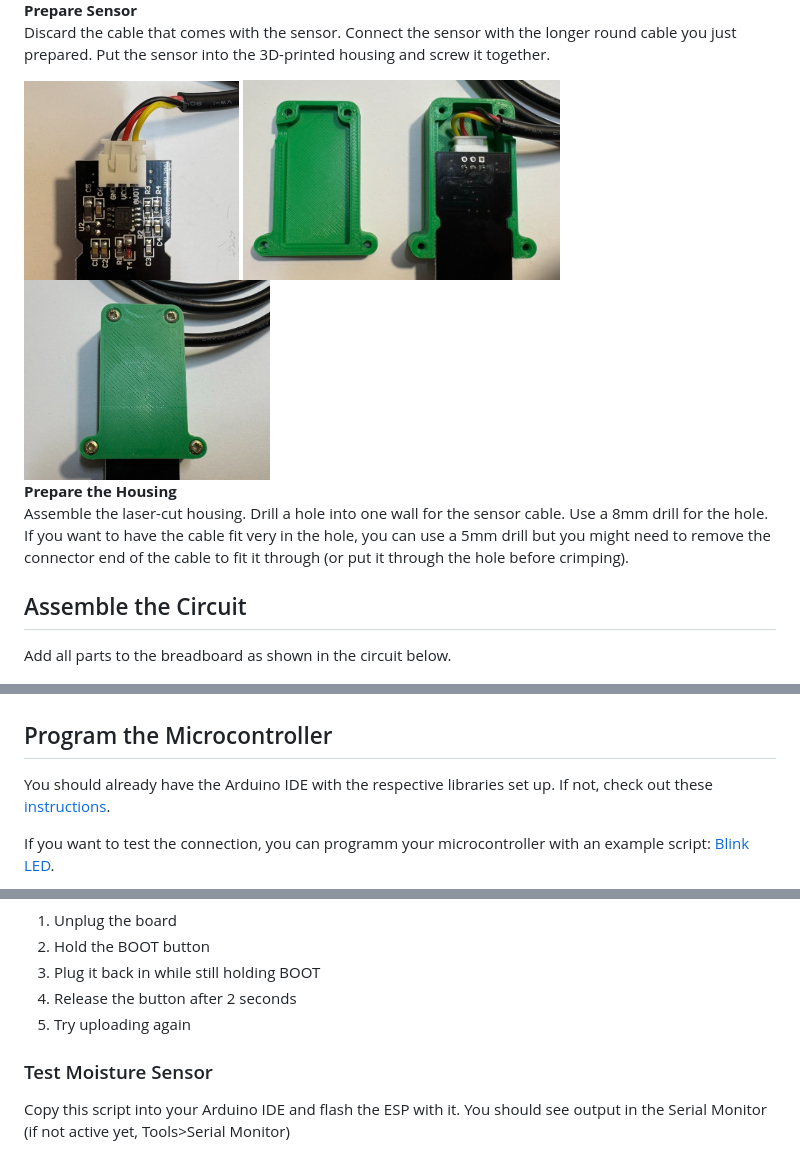
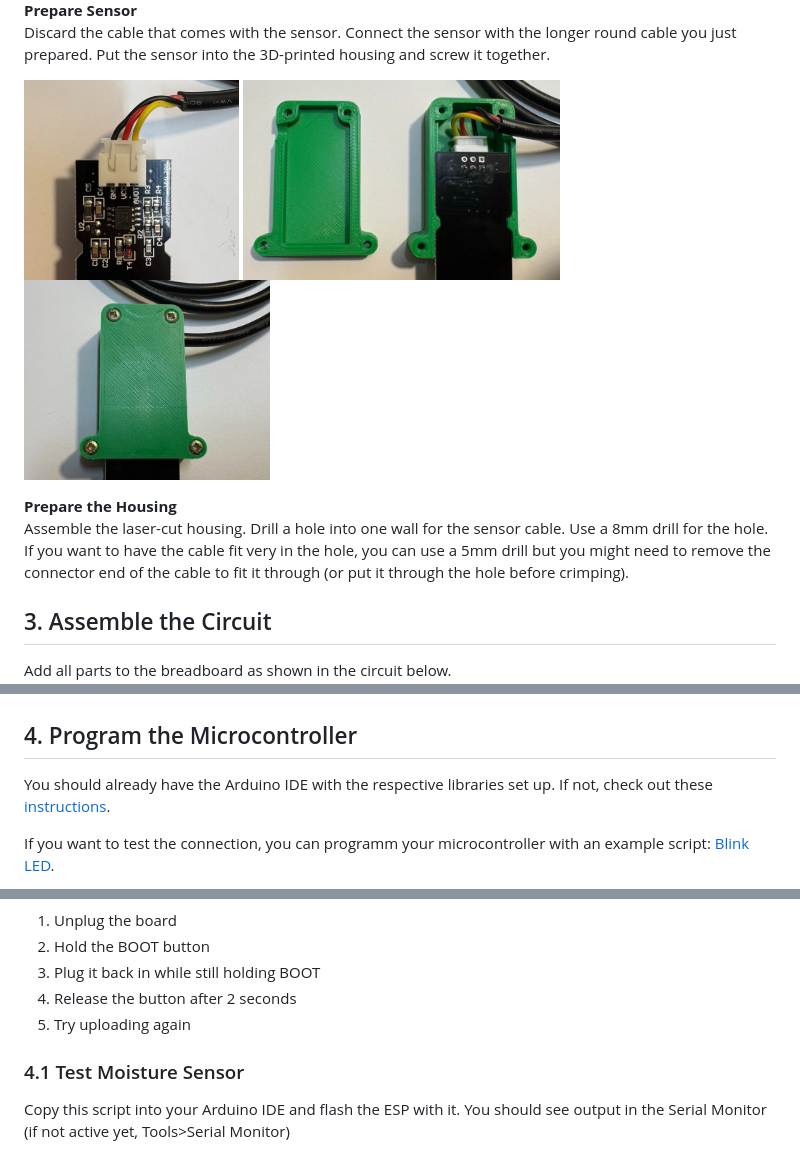
Before and after one commit to vektorious/hpi_smart_plants, a Markdown page: instuctions.md, 3 parts joined by grey strips. GitHub-like rendering.

```diff
--- a/instuctions.md
+++ b/instuctions.md
@@ -36,13 +36,11 @@ Crimp one 3-pin JST (PH) connector on one side of the cable and a 3-pin male Dup
 **Prepare Sensor**\
 Discard the cable that comes with the sensor. Connect the sensor with the longer round cable you just prepared. Put the sensor into the 3D-printed housing and screw it together.
 
-<img src="img/sensor_connection.png" height="200">
-<img src="img/sensor_housing.png" height="200">
-<img src="img/sensor_final.png" height="200">
+<img src="img/sensor_connection.png" height="200"> <img src="img/sensor_housing.png" height="200"> <img src="img/sensor_final.png" height="200">
 
 **Prepare the Housing**\
 Assemble the laser-cut housing. Drill a hole into one wall for the sensor cable. Use a 8mm drill for the hole. If you want to have the cable fit very in the hole, you can use a 5mm drill but you might need to remove the connector end of the cable to fit it through (or put it through the hole before crimping).
 
-## Assemble the Circuit
+## 3. Assemble the Circuit
 Add all parts to the breadboard as shown in the circuit below.
 ![image](img/moisture_circuit.png)
@@ -68,7 +70,7 @@ It should look like this in the end:
 <img src="img/full_circuit.png" height="400">
 <img src="img/circuit_close_up.png" height="400">
 
-## Program the Microcontroller
+## 4. Program the Microcontroller
 You should already have the Arduino IDE with the respective libraries set up. If not, check out these [instructions](https://wiki.seeedstudio.com/xiao_esp32c6_getting_started/#software-preparation).
 
 If you want to test the connection, you can programm your microcontroller with an example script: [Blink LED](https://wiki.seeedstudio.com/xiao_esp32c6_getting_started/#run-your-first-blink-program).
@@ -88,7 +90,7 @@ Here are the general steps to upload a programm to your microcontroller:
 4. Release the button after 2 seconds
 5. Try uploading again
 
-### Test Moisture Sensor
+### 4.1 Test Moisture Sensor
 Copy this script into your Arduino IDE and flash the ESP with it. You should see output in the Serial Monitor (if not active yet, Tools>Serial Monitor)
 
 Note: Make sure the sensor cable is fully plugged in and the metal prongs of the sensor are not touching each other. Readings may be unstable if the power to the sensor is not reliable.
```
Also changed, not shown: other parts of instuctions.md (+10 -6 lines).
